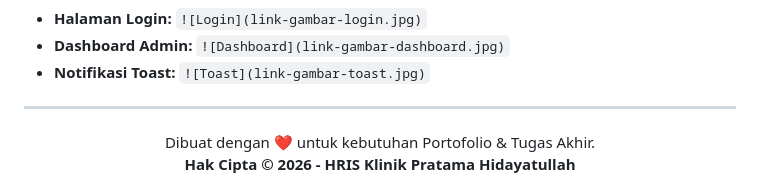
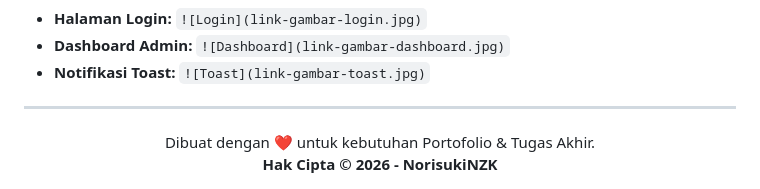
Before and after one commit to NorisukiNZk/penggajian, a Markdown page: README.md, the part around the change. Rendered like a GitHub page.

Commit message:
Update lagi

```diff
--- a/README.md
+++ b/README.md
@@ -76,5 +76,5 @@ Untuk menjalankan aplikasi ini secara lokal (*localhost*):
 ---
 <div align="center">
   Dibuat dengan ❤️ untuk kebutuhan Portofolio & Tugas Akhir. <br>
-  <strong>Hak Cipta © 2026 - HRIS Klinik Pratama Hidayatullah</strong>
+  <strong>Hak Cipta © 2026 - NorisukiNZK</strong>
 </div>
```
